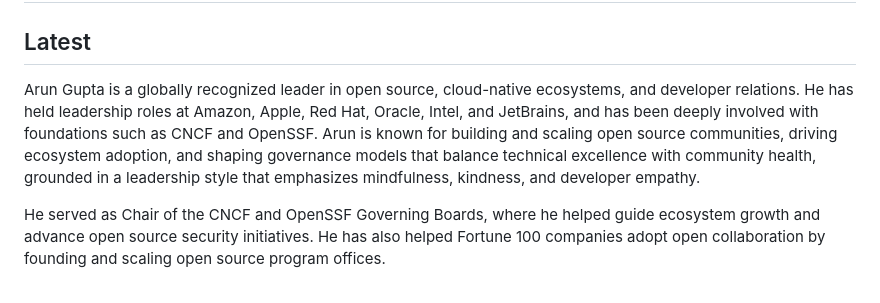
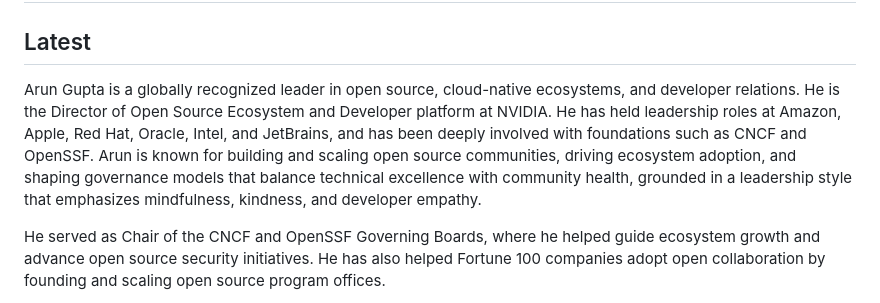
Before and after one commit to arun-gupta/arun-gupta.github.io, a Markdown page: index.md, the part around the change. Drawn GitHub-style.

Commit message:
Revise Arun Gupta's bio for accuracy
Updated Arun Gupta's bio to reflect current position at NVIDIA.

```diff
--- a/index.md
+++ b/index.md
@@ -2,7 +2,7 @@
 
 ## Latest
 
-Arun Gupta is a globally recognized leader in open source, cloud-native ecosystems, and developer relations. He has held leadership roles at Amazon, Apple, Red Hat, Oracle, Intel, and JetBrains, and has been deeply involved with foundations such as CNCF and OpenSSF. Arun is known for building and scaling open source communities, driving ecosystem adoption, and shaping governance models that balance technical excellence with community health, grounded in a leadership style that emphasizes mindfulness, kindness, and developer empathy.
+Arun Gupta is a globally recognized leader in open source, cloud-native ecosystems, and developer relations. He is the Director of Open Source Ecosystem and Developer platform at NVIDIA. He has held leadership roles at Amazon, Apple, Red Hat, Oracle, Intel, and JetBrains, and has been deeply involved with foundations such as CNCF and OpenSSF. Arun is known for building and scaling open source communities, driving ecosystem adoption, and shaping governance models that balance technical excellence with community health, grounded in a leadership style that emphasizes mindfulness, kindness, and developer empathy.
 
 He served as Chair of the CNCF and OpenSSF Governing Boards, where he helped guide ecosystem growth and advance open source security initiatives. He has also helped Fortune 100 companies adopt open collaboration by founding and scaling open source program offices.
 
```
